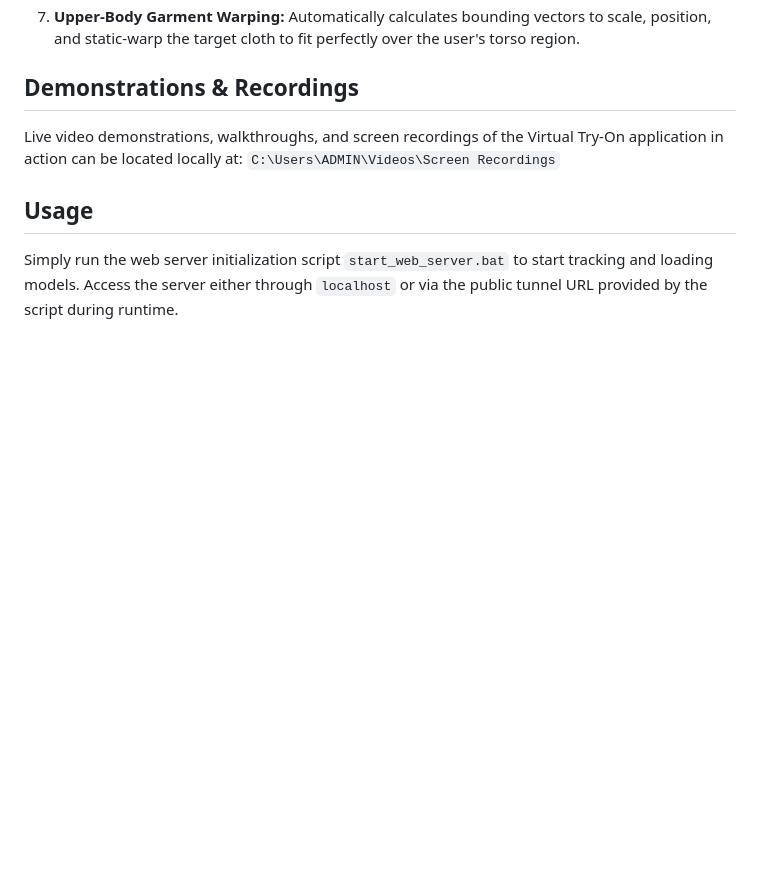
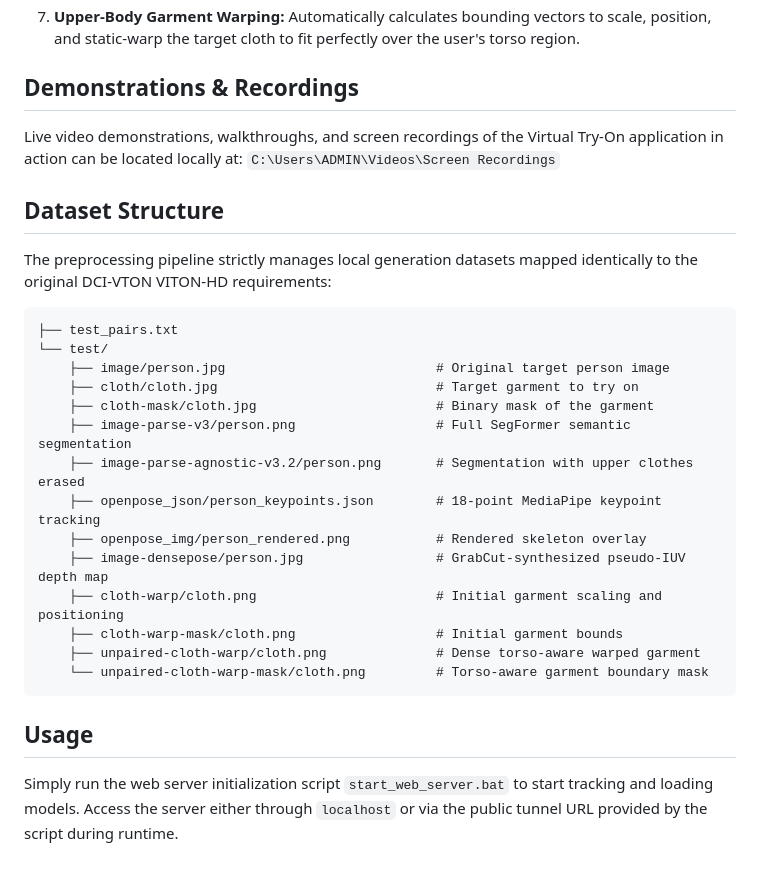
Before and after one commit to AyushPatil615/virtual-try-on, a Markdown page: README.md, the part around the change. GitHub-like rendering; blank space fills up the shorter version.

Commit message:
Add dataset directory structure to README

````diff
--- a/README.md
+++ b/README.md
@@ -25,5 +25,25 @@ A major addition to this project is the fully customized, real-time image parsin
 Live video demonstrations, walkthroughs, and screen recordings of the Virtual Try-On application in action can be located locally at:
 `C:\Users\ADMIN\Videos\Screen Recordings`
 
+## Dataset Structure
+The preprocessing pipeline strictly manages local generation datasets mapped identically to the original DCI-VTON VITON-HD requirements:
+
+```text
+├── test_pairs.txt
+└── test/
+    ├── image/person.jpg                           # Original target person image
+    ├── cloth/cloth.jpg                            # Target garment to try on
+    ├── cloth-mask/cloth.jpg                       # Binary mask of the garment
+    ├── image-parse-v3/person.png                  # Full SegFormer semantic segmentation
+    ├── image-parse-agnostic-v3.2/person.png       # Segmentation with upper clothes erased
+    ├── openpose_json/person_keypoints.json        # 18-point MediaPipe keypoint tracking
+    ├── openpose_img/person_rendered.png           # Rendered skeleton overlay
+    ├── image-densepose/person.jpg                 # GrabCut-synthesized pseudo-IUV depth map
+    ├── cloth-warp/cloth.png                       # Initial garment scaling and positioning
+    ├── cloth-warp-mask/cloth.png                  # Initial garment bounds
+    ├── unpaired-cloth-warp/cloth.png              # Dense torso-aware warped garment
+    └── unpaired-cloth-warp-mask/cloth.png         # Torso-aware garment boundary mask
+```
+
 ## Usage
 Simply run the web server initialization script `start_web_server.bat` to start tracking and loading models. Access the server either through `localhost` or via the public tunnel URL provided by the script during runtime.
````
